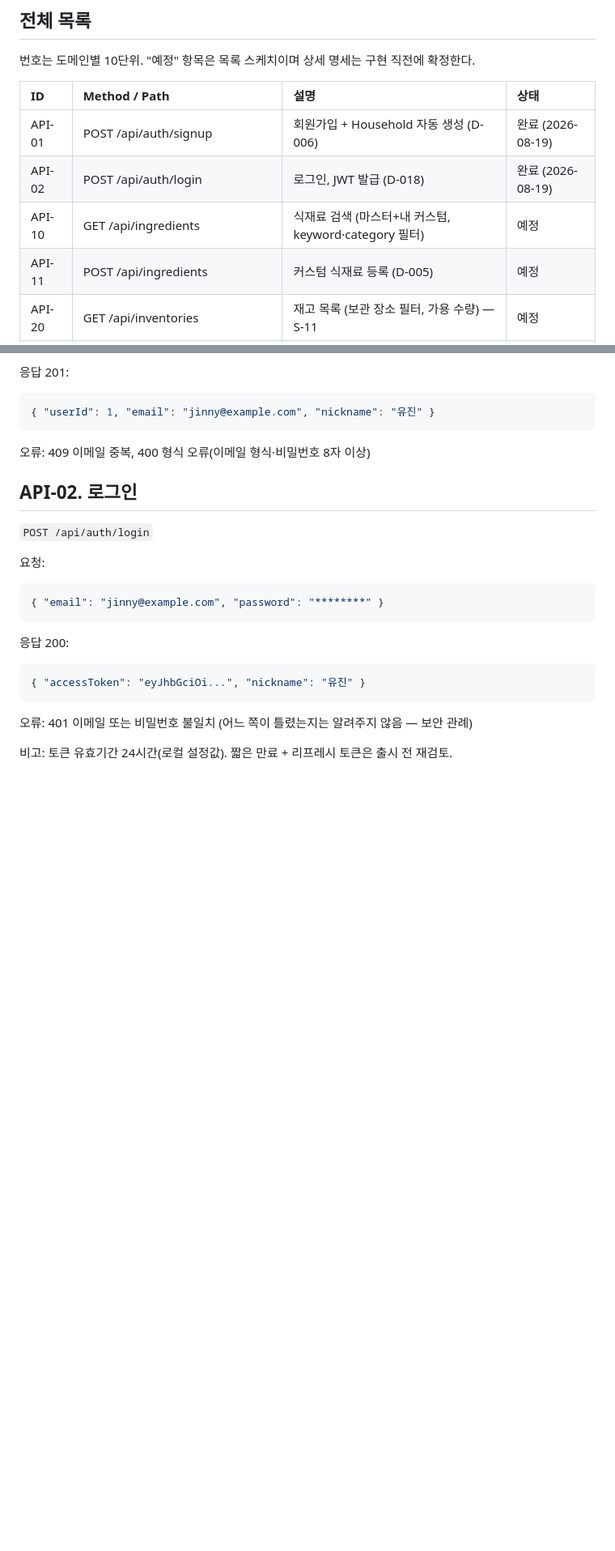
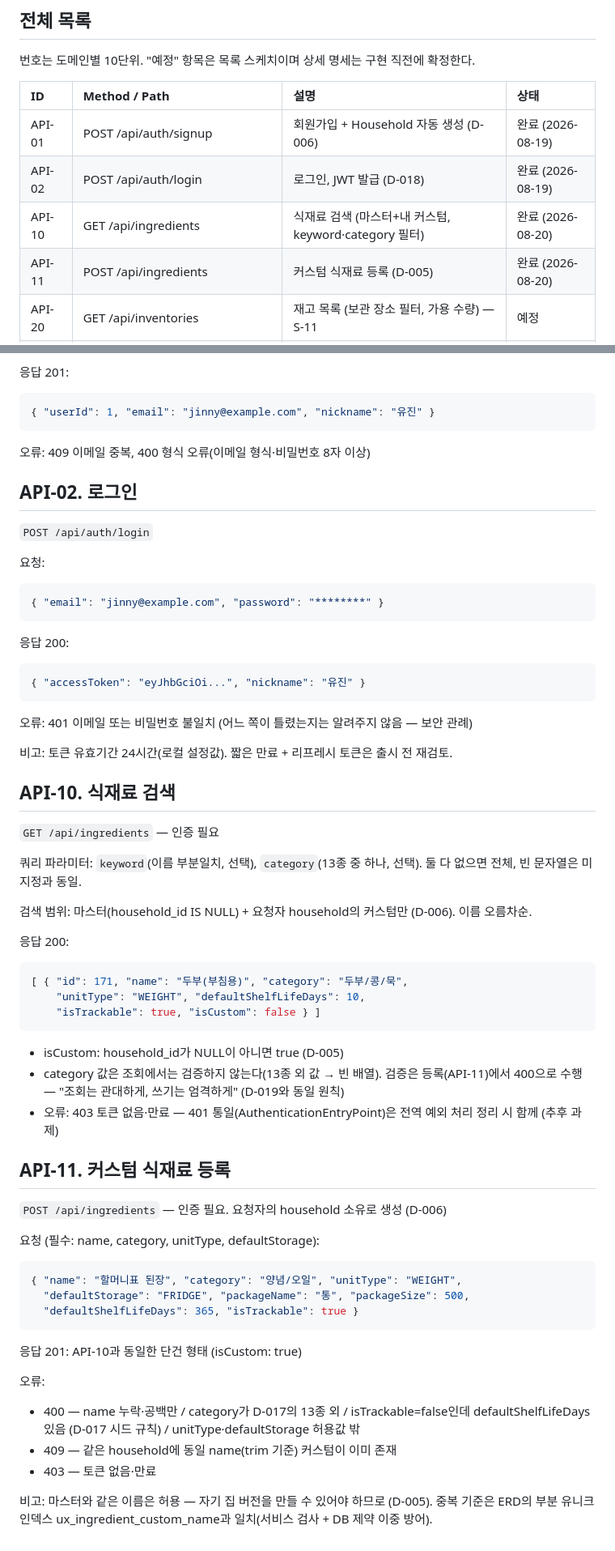
Before and after one commit to jinn12/smart-kitchen, a Markdown page: docs/dev/04-API-명세.md, 2 parts joined by grey strips. Shown at 81% size. GitHub-like rendering; blank space fills up the shorter version.

````diff
--- a/docs/dev/04-API-명세.md
+++ b/docs/dev/04-API-명세.md
@@ -11,8 +11,8 @@
 | :---- | :---- | :---- | :---- |
 | API-01 | POST /api/auth/signup | 회원가입 + Household 자동 생성 (D-006) | 완료 (2026-08-19) |
 | API-02 | POST /api/auth/login | 로그인, JWT 발급 (D-018) | 완료 (2026-08-19) |
-| API-10 | GET /api/ingredients | 식재료 검색 (마스터+내 커스텀, keyword·category 필터) | 예정 |
-| API-11 | POST /api/ingredients | 커스텀 식재료 등록 (D-005) | 예정 |
+| API-10 | GET /api/ingredients | 식재료 검색 (마스터+내 커스텀, keyword·category 필터) | 완료 (2026-08-20) |
+| API-11 | POST /api/ingredients | 커스텀 식재료 등록 (D-005) | 완료 (2026-08-20) |
 | API-20 | GET /api/inventories | 재고 목록 (보관 장소 필터, 가용 수량) — S-11 | 예정 |
 | API-21 | POST /api/inventories/items | 재고 일괄 등록 (배치 생성) — S-13 | 예정 |
 | API-22 | GET /api/inventories/{ingredientId} | 재고 상세 (배치 목록·기록) — S-12 | 예정 |
@@ -65,3 +65,42 @@
 오류: 401 이메일 또는 비밀번호 불일치 (어느 쪽이 틀렸는지는 알려주지 않음 — 보안 관례)
 
 비고: 토큰 유효기간 24시간(로컬 설정값). 짧은 만료 + 리프레시 토큰은 출시 전 재검토.
+
+## API-10. 식재료 검색
+
+`GET /api/ingredients` — 인증 필요
+
+쿼리 파라미터: `keyword`(이름 부분일치, 선택), `category`(13종 중 하나, 선택). 둘 다 없으면 전체, 빈 문자열은 미지정과 동일.
+
+검색 범위: 마스터(household_id IS NULL) + 요청자 household의 커스텀만 (D-006). 이름 오름차순.
+
+응답 200:
+```json
+[ { "id": 171, "name": "두부(부침용)", "category": "두부/콩/묵",
+    "unitType": "WEIGHT", "defaultShelfLifeDays": 10,
+    "isTrackable": true, "isCustom": false } ]
+```
+
+- isCustom: household_id가 NULL이 아니면 true (D-005)
+- category 값은 조회에서는 검증하지 않는다(13종 외 값 → 빈 배열). 검증은 등록(API-11)에서 400으로 수행 — "조회는 관대하게, 쓰기는 엄격하게" (D-019와 동일 원칙)
+- 오류: 403 토큰 없음·만료 — 401 통일(AuthenticationEntryPoint)은 전역 예외 처리 정리 시 함께 (추후 과제)
+
+## API-11. 커스텀 식재료 등록
+
+`POST /api/ingredients` — 인증 필요. 요청자의 household 소유로 생성 (D-006)
+
+요청 (필수: name, category, unitType, defaultStorage):
+```json
+{ "name": "할머니표 된장", "category": "양념/오일", "unitType": "WEIGHT",
+  "defaultStorage": "FRIDGE", "packageName": "통", "packageSize": 500,
+  "defaultShelfLifeDays": 365, "isTrackable": true }
+```
+
+응답 201: API-10과 동일한 단건 형태 (isCustom: true)
+
+오류:
+- 400 — name 누락·공백만 / category가 D-017의 13종 외 / isTrackable=false인데 defaultShelfLifeDays 있음 (D-017 시드 규칙) / unitType·defaultStorage 허용값 밖
+- 409 — 같은 household에 동일 name(trim 기준) 커스텀이 이미 존재
+- 403 — 토큰 없음·만료
+
+비고: 마스터와 같은 이름은 허용 — 자기 집 버전을 만들 수 있어야 하므로 (D-005). 중복 기준은 ERD의 부분 유니크 인덱스 ux_ingredient_custom_name과 일치(서비스 검사 + DB 제약 이중 방어).
````
Also changed, not shown: docs/dev/06-학습노트-기능API-패턴.md (added, +54 -0 lines).
